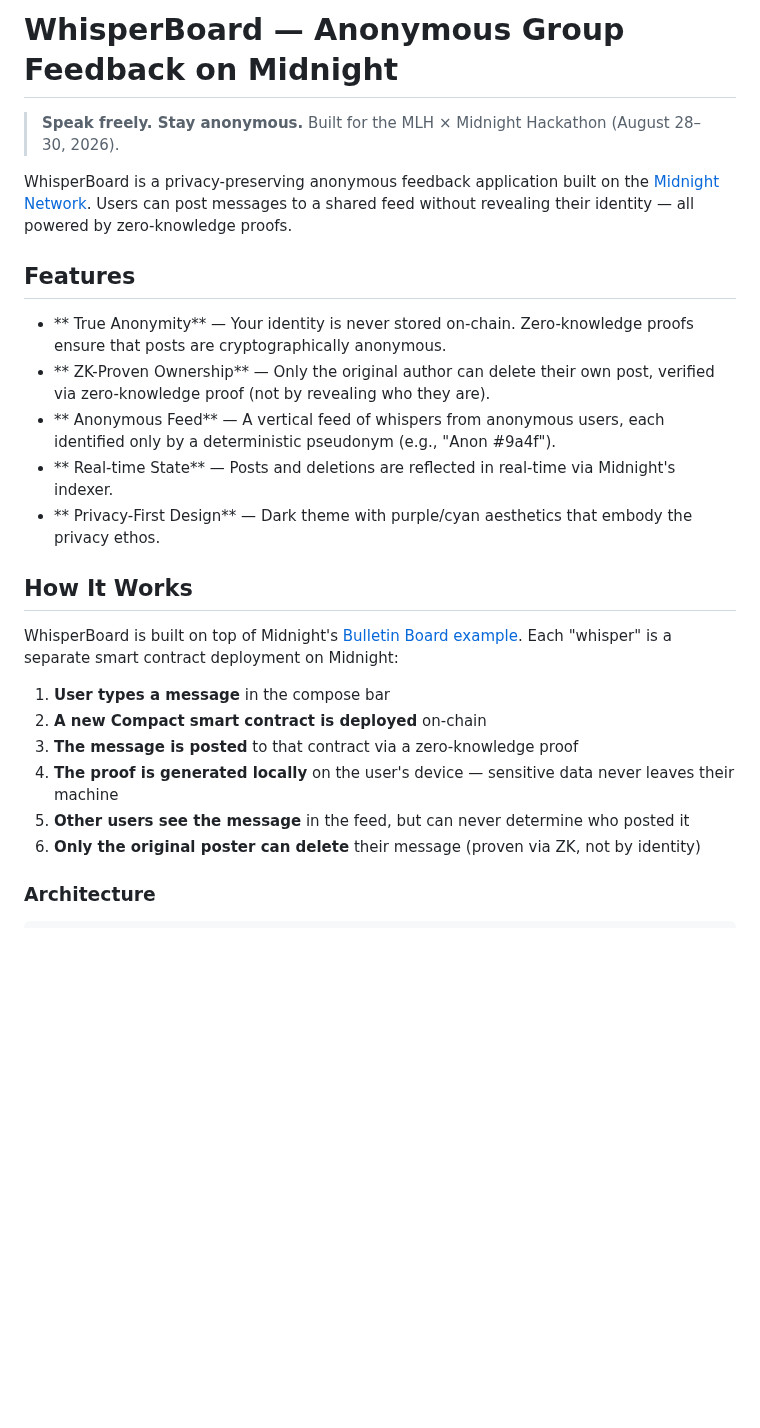
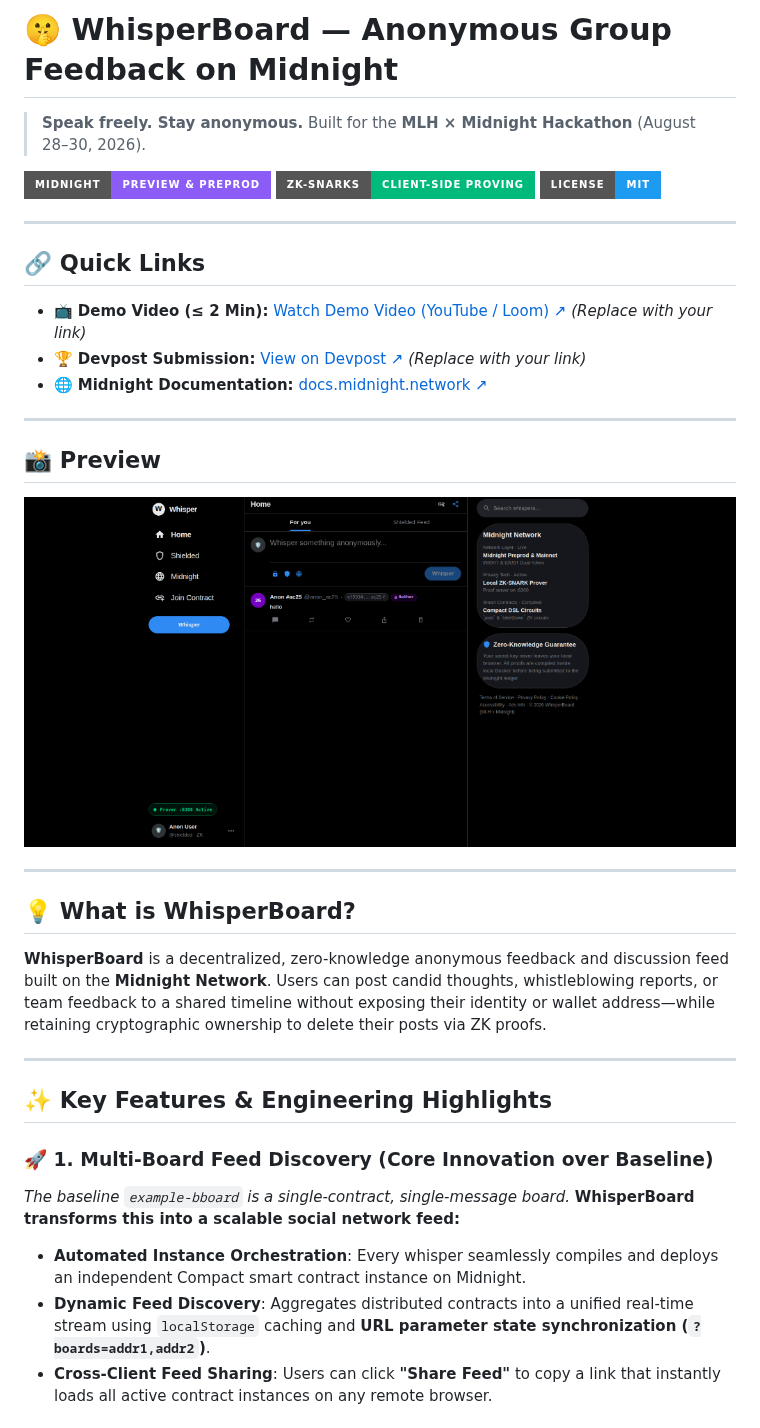
Before and after one commit to Khazar451/whisperboard, a Markdown page: README.md, the part around one of its changes. Rendered like a GitHub page; pictures changed too: docs/screenshot.png (added); badges without logos; blank space fills up the shorter version.

```diff
--- a/README.md
+++ b/README.md
@@ -1,26 +1,37 @@
-#  WhisperBoard — Anonymous Group Feedback on Midnight
+# 🤫 WhisperBoard — Anonymous Group Feedback on Midnight
 
-> **Speak freely. Stay anonymous.** Built for the MLH × Midnight Hackathon (August 28–30, 2026).
+> **Speak freely. Stay anonymous.** Built for the **MLH × Midnight Hackathon** (August 28–30, 2026).
 
-WhisperBoard is a privacy-preserving anonymous feedback application built on the [Midnight Network](https://midnight.network/). Users can post messages to a shared feed without revealing their identity — all powered by zero-knowledge proofs.
+[![Midnight Network](https://img.shields.io/badge/Midnight-Preview%20%26%20Preprod-8b5cf6?style=for-the-badge&logo=blockchain)](https://midnight.network/)
+[![Zero Knowledge](https://img.shields.io/badge/ZK--SNARKs-Client--Side%20Proving-00ba7c?style=for-the-badge)](https://docs.midnight.network/)
+[![License: MIT](https://img.shields.io/badge/License-MIT-1d9bf0?style=for-the-badge)](LICENSE)
 
-##  Features
+---
 
-- ** True Anonymity** — Your identity is never stored on-chain. Zero-knowledge proofs ensure that posts are cryptographically anonymous.
-- ** ZK-Proven Ownership** — Only the original author can delete their own post, verified via zero-knowledge proof (not by revealing who they are).
-- ** Anonymous Feed** — A vertical feed of whispers from anonymous users, each identified only by a deterministic pseudonym (e.g., "Anon #9a4f").
-- ** Real-time State** — Posts and deletions are reflected in real-time via Midnight's indexer.
-- ** Privacy-First Design** — Dark theme with purple/cyan aesthetics that embody the privacy ethos.
+## 🔗 Quick Links
+- 📺 **Demo Video (≤ 2 Min):** [Watch Demo Video (YouTube / Loom) ↗](https://youtu.be/placeholder-demo-video) *(Replace with your link)*
+- 🏆 **Devpost Submission:** [View on Devpost ↗](https://devpost.com/software/placeholder-whisperboard) *(Replace with your link)*
+- 🌐 **Midnight Documentation:** [docs.midnight.network ↗](https://docs.midnight.network/)
 
-##  How It Works
+---
 
-WhisperBoard is built on top of Midnight's [Bulletin Board example](https://github.com/midnightntwrk/example-bboard). Each "whisper" is a separate smart contract deployment on Midnight:
+## 📸 Preview
 
-1. **User types a message** in the compose bar
-2. **A new Compact smart contract is deployed** on-chain
-3. **The message is posted** to that contract via a zero-knowledge proof
-4. **The proof is generated locally** on the user's device — sensitive data never leaves their machine
-5. **Other users see the message** in the feed, but can never determine who posted it
-6. **Only the original poster can delete** their message (proven via ZK, not by identity)
+![WhisperBoard X-Style Interface](docs/screenshot.png)
 
-### Architecture
+---
+
+## 💡 What is WhisperBoard?
+
+**WhisperBoard** is a decentralized, zero-knowledge anonymous feedback and discussion feed built on the **Midnight Network**. Users can post candid thoughts, whistleblowing reports, or team feedback to a shared timeline without exposing their identity or wallet address—while retaining cryptographic ownership to delete their posts via ZK proofs.
+
+---
+
+## ✨ Key Features & Engineering Highlights
+
+### 🚀 1. Multi-Board Feed Discovery (Core Innovation over Baseline)
+*The baseline `example-bboard` is a single-contract, single-message board.* **WhisperBoard transforms this into a scalable social network feed:**
+- **Automated Instance Orchestration**: Every whisper seamlessly compiles and deploys an independent Compact smart contract instance on Midnight.
+- **Dynamic Feed Discovery**: Aggregates distributed contracts into a unified real-time stream using `localStorage` caching and **URL parameter state synchronization (`?boards=addr1,addr2`)**.
+- **Cross-Client Feed Sharing**: Users can click **"Share Feed"** to copy a link that instantly loads all active contract instances on any remote browser.
+
```
Also changed, not shown: other parts of README.md (+84 -57 lines).
